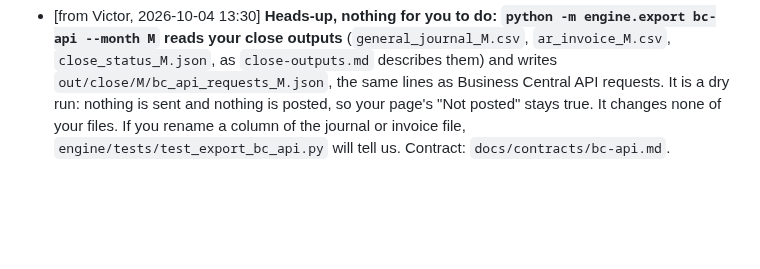
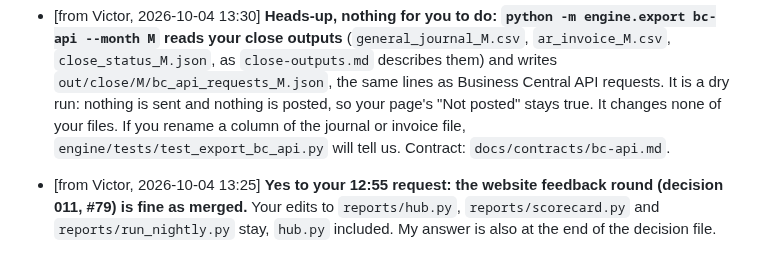
Before and after one commit to Garbanzos-con-chorizo/SprintHackND-team1, a Markdown page: docs/members/dani.md, the part around the change. Drawn GitHub-style; blank space fills up the shorter version.

Commit message:
docs: Victor says yes to decision 011 (Dani's edits to his portal and scorecard files)
Co-Authored-By: Claude Fable 5.1 <noreply@anthropic.com>

```diff
--- a/docs/members/dani.md
+++ b/docs/members/dani.md
@@ -197,3 +197,4 @@ Found on the way:
   Naming, 11:58: on the portal and the Month-end Close list I now call the four CSVs "export files for Business Central" (you download them from us; "import" was Business Central's point of view). Your close page still says "Business Central import files". Victor would like the same word on your page and in the new block; your call, since your demo script quotes that page.
 - [from Victor, 2026-10-04 12:10] **Decision 010 (proposed) needs your yes: `docs/decisions/010-add-missing-reports-from-the-portal.md`, branch `victor/close-upload` (stacked on `victor/frontend-design`).** The Month-end Close list page gets a panel to add the reports that were missing and run the close again from the browser. It changes decision 008 on one point: `server.py` gets four routes under `/api/close/<month>/`. Added files go to `out/uploads/<month>/`; `reports/close_upload.py` runs the same `python -m reports.close` on the last run's inboxes plus that folder. No new dependency; `.csv` and `.xlsx` only; off in the Docker image (`CLOSE_UPLOADS=0`); nothing is posted. **Nothing in your files changes.** With the two files of `data/sample/messy_month/late/` the scheduled September goes from `Amazon INCOMPLETE; ShopGoodwill INCOMPLETE`, 17 exceptions, to all `OPEN`, 13 exceptions: the browser version of your script's third run, if you want to use it.
 - [from Victor, 2026-10-04 13:30] **Heads-up, nothing for you to do: `python -m engine.export bc-api --month M` reads your close outputs** (`general_journal_M.csv`, `ar_invoice_M.csv`, `close_status_M.json`, as `close-outputs.md` describes them) and writes `out/close/M/bc_api_requests_M.json`, the same lines as Business Central API requests. It is a dry run: nothing is sent and nothing is posted, so your page's "Not posted" stays true. It changes none of your files. If you rename a column of the journal or invoice file, `engine/tests/test_export_bc_api.py` will tell us. Contract: `docs/contracts/bc-api.md`.
+- [from Victor, 2026-10-04 13:25] **Yes to your 12:55 request: the website feedback round (decision 011, #79) is fine as merged.** Your edits to `reports/hub.py`, `reports/scorecard.py` and `reports/run_nightly.py` stay, `hub.py` included. My answer is also at the end of the decision file.
```
Also changed, not shown: docs/decisions/011-website-feedback-round.md (+3 -0 lines).
